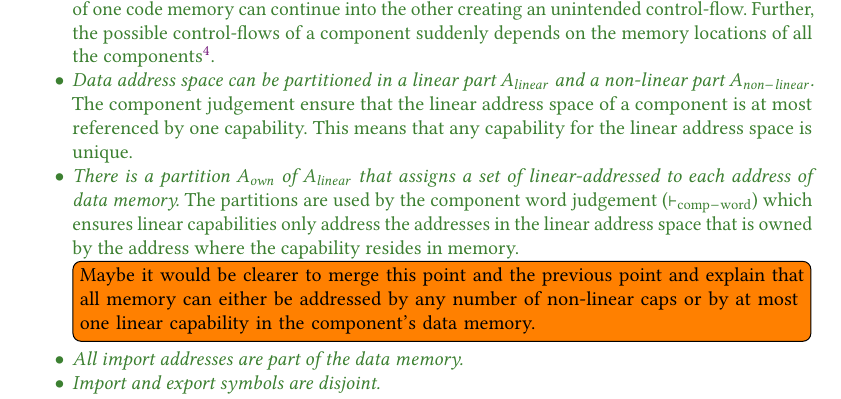
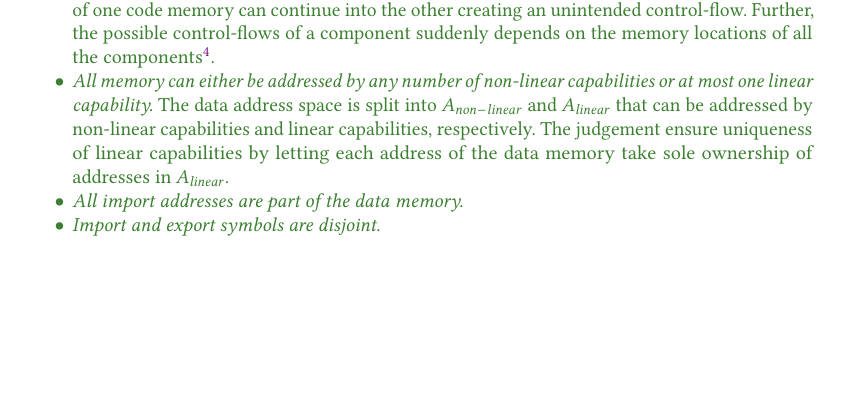
Before and after one commit to dominiquedevriese/capability-machine-reasoning-on-paper, a LaTeX paper (popl-2019-journal-v/paper.tex): part of page 21 of 64, cut so that both start at the same text, the shorter picture padded with empty space. Compiled offline with pdfLaTeX.

Commit message:
[POPLjv] Merge linearity items in comp well-formedness overview

```diff
--- a/popl-2019-journal-v/paper.tex
+++ b/popl-2019-journal-v/paper.tex
@@ -1638,10 +1638,9 @@ Roughly speaking, the \textsc{Base} rule requires the following:
   This prevents code memories from being spliced together.
   If the capabilities for two code memories can be spliced together, then the execution of one code memory can continue into the other creating an unintended control-flow.
   Further, the possible control-flows of a component suddenly depends on the memory locations of all the components\footnote{Alternatively to this syntactic condition on components, we could require trusted components to never splice executable capabilities of unknown origin.}.
-\item \textit{Data address space can be partitioned in a linear part $A_\var{linear}$ and a non-linear part $A_\var{non-linear}$.}
-  The component judgement ensure that the linear address space of a component is at most referenced by one capability. This means that any capability for the linear address space is unique.
-\item \textit{There is a partition $A_\var{own}$ of $A_\var{linear}$ that assigns a set of linear-addressed to each address of data memory.} The partitions are used by the component word judgement ($\vdash_\mathrm{comp-word}$) which ensures linear capabilities only address the addresses in the linear address space that is owned by the address where the capability resides in memory.
-  \todo[inline]{Maybe it would be clearer to merge this point and the previous point and explain that all memory can either be addressed by any number of non-linear caps or by at most one linear capability in the component's data memory.}
+\item \textit{All memory can either be addressed by any number of non-linear capabilities or at most one linear capability.}
+  The data address space is split into $A_\var{non-linear}$ and $A_\var{linear}$ that can be addressed by non-linear capabilities and linear capabilities, respectively.
+  The judgement ensure uniqueness of linear capabilities by letting each address of the data memory take sole ownership of addresses in $A_\var{linear}$.
 \item \textit{All import addresses are part of the data memory.}
 \item \textit{Import and export symbols are disjoint.}
 \item \textit{One of the following two are true}
```
